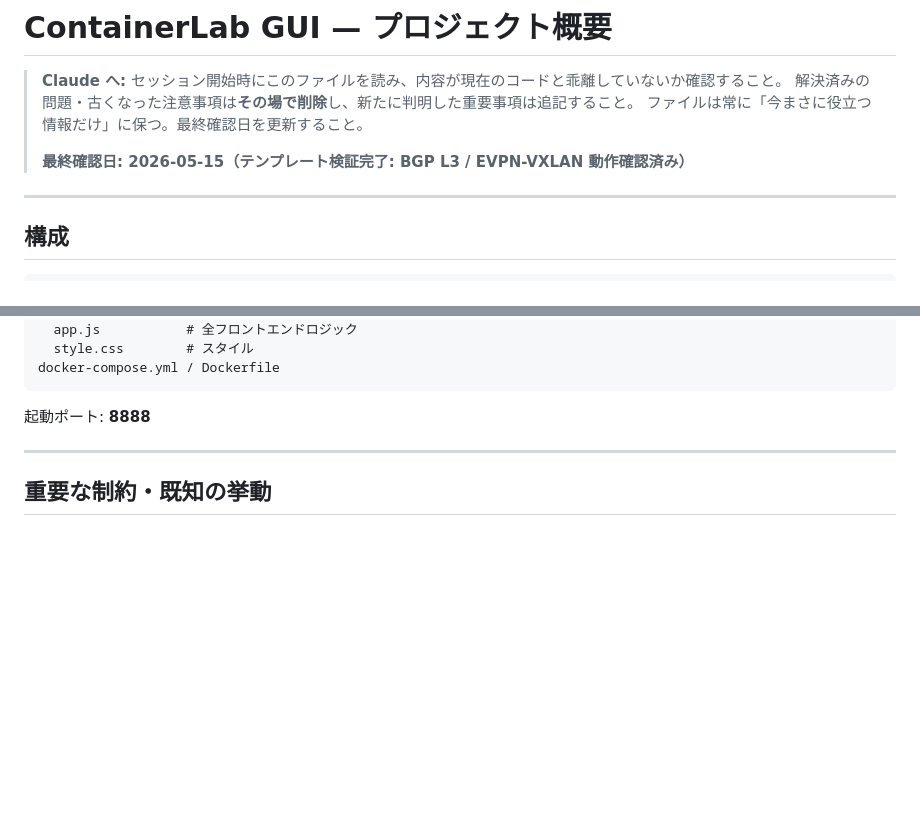
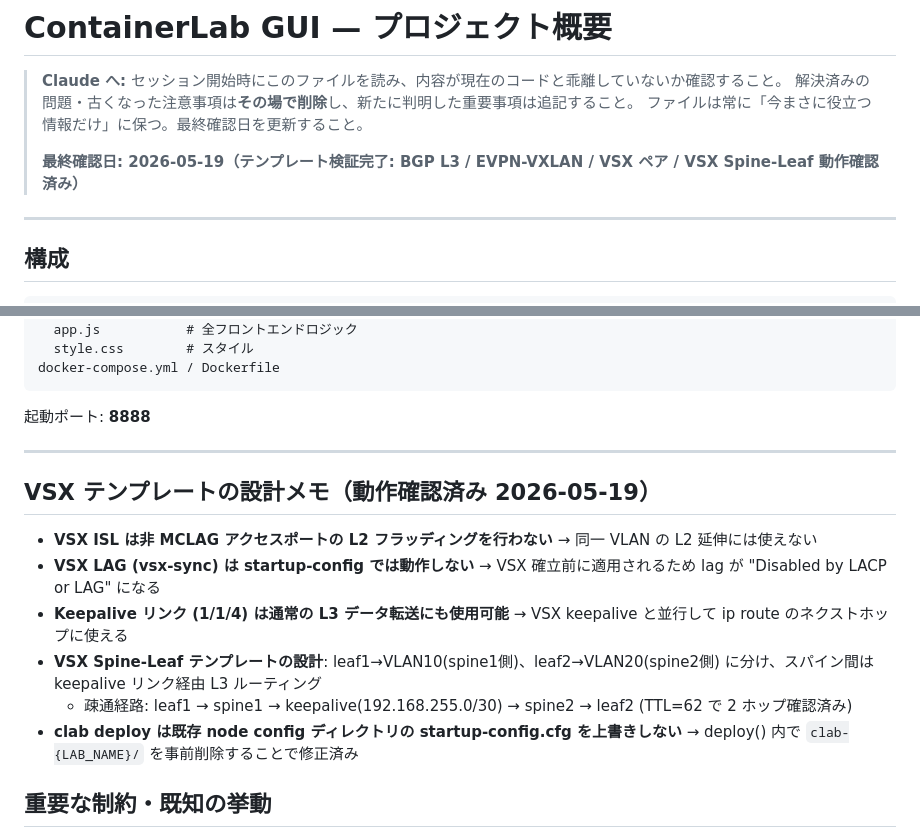
Before and after one commit to Tsugiyama-cat/ContainerLab-GUI, a Markdown page: CLAUDE.md, 2 parts joined by grey strips. GitHub-like rendering; blank space fills up the shorter version.

Commit message:
docs: CLAUDE.md に VSX テンプレート設計メモを追記
動作確認済みの知見を記録:
- VSX ISL の L2 フラッディング制約
- vsx-sync の startup-config 非対応
- Keepalive リンクの L3 データ転送可否
- clab deploy の startup-config 上書き問題と修正方法

Co-Authored-By: Claude Sonnet 4.6 <noreply@anthropic.com>

```diff
--- a/CLAUDE.md
+++ b/CLAUDE.md
@@ -4,7 +4,7 @@
 > 解決済みの問題・古くなった注意事項は**その場で削除**し、新たに判明した重要事項は追記すること。
 > ファイルは常に「今まさに役立つ情報だけ」に保つ。最終確認日を更新すること。
 >
-> **最終確認日: 2026-05-15（テンプレート検証完了: BGP L3 / EVPN-VXLAN 動作確認済み）**
+> **最終確認日: 2026-05-19（テンプレート検証完了: BGP L3 / EVPN-VXLAN / VSX ペア / VSX Spine-Leaf 動作確認済み）**
 
 ---
 
@@ -24,6 +24,15 @@ docker-compose.yml / Dockerfile
 起動ポート: **8888**
 
 ---
+
+## VSX テンプレートの設計メモ（動作確認済み 2026-05-19）
+
+- **VSX ISL は非 MCLAG アクセスポートの L2 フラッディングを行わない** → 同一 VLAN の L2 延伸には使えない
+- **VSX LAG (vsx-sync) は startup-config では動作しない** → VSX 確立前に適用されるため lag が "Disabled by LACP or LAG" になる
+- **Keepalive リンク (1/1/4) は通常の L3 データ転送にも使用可能** → VSX keepalive と並行して ip route のネクストホップに使える
+- **VSX Spine-Leaf テンプレートの設計**: leaf1→VLAN10(spine1側)、leaf2→VLAN20(spine2側) に分け、スパイン間は keepalive リンク経由 L3 ルーティング
+  - 疎通経路: leaf1 → spine1 → keepalive(192.168.255.0/30) → spine2 → leaf2 (TTL=62 で 2 ホップ確認済み)
+- **clab deploy は既存 node config ディレクトリの startup-config.cfg を上書きしない** → deploy() 内で `clab-{LAB_NAME}/` を事前削除することで修正済み
 
 ## 重要な制約・既知の挙動
 
```
